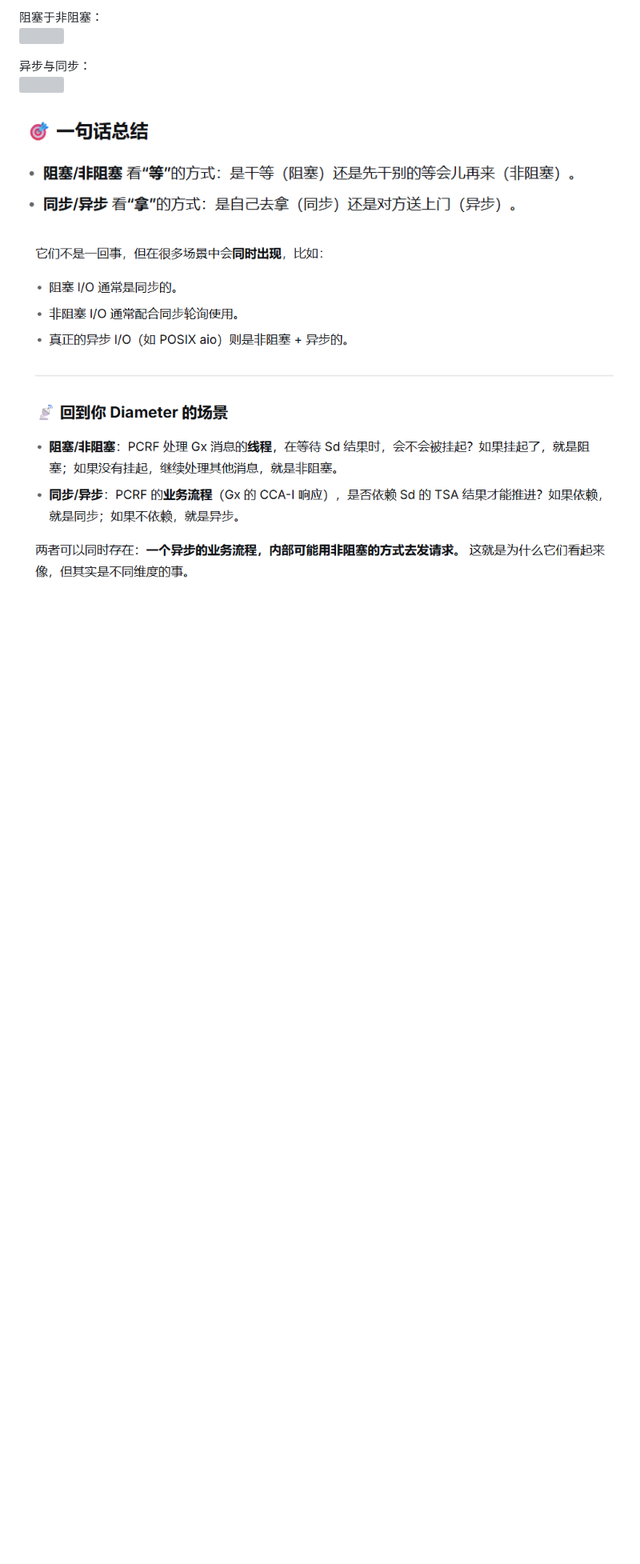
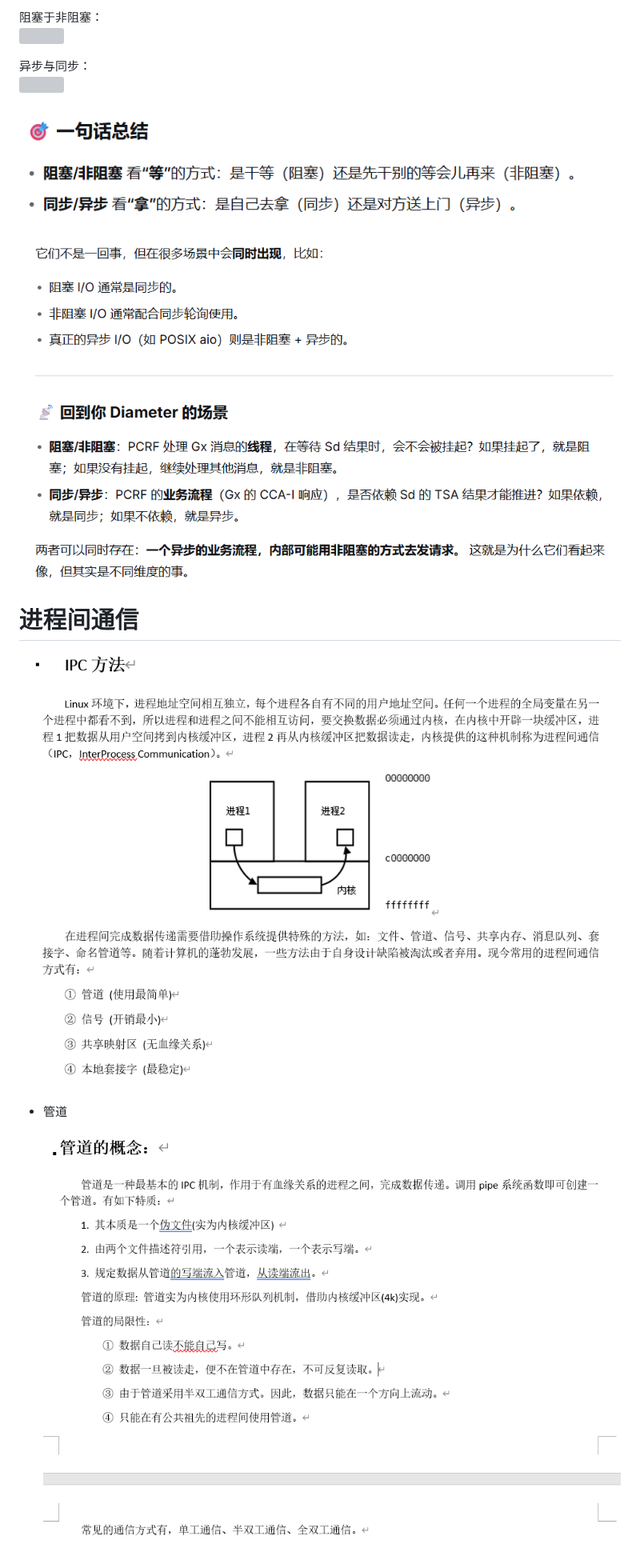
Before and after one commit to LiuX-1/PracticeCode, a Markdown page: MarkdownImage/linux.md, the part around the change. Shown at 80% size. Drawn GitHub-style; pictures changed too: MarkdownImage/2026-09-30-00-39-58.png (added), MarkdownImage/2026-09-30-00-47-59.png (added); blank space fills up the shorter version; grey boxes are pictures that could not be loaded.

Commit message:
进程间通信，管道

```diff
--- a/MarkdownImage/linux.md
+++ b/MarkdownImage/linux.md
@@ -184,3 +184,9 @@ waitpid函数，可以设置为不阻塞， wait函数为阻塞。
 ![](2026-09-29-01-13-58.png)
 
 ![](2026-09-29-01-23-22.png)
+
+# 进程间通信
+![](2026-09-30-00-39-58.png)
+
+- 管道
+![](2026-09-30-00-47-59.png)
```
